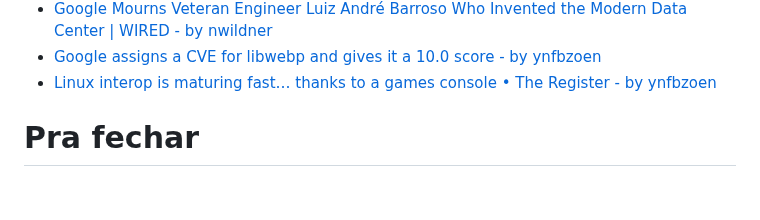
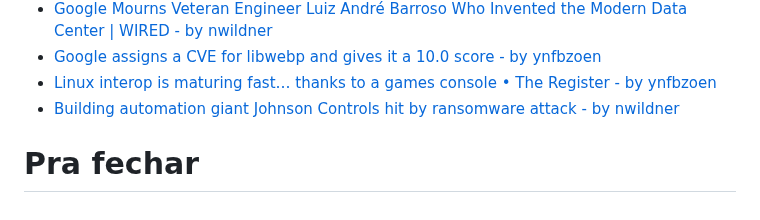
Before and after one commit to helioloureiro/canalunixloadon, a Markdown page: pautas/20231007.md, the part around the change. GitHub-like rendering.

Commit message:
"Adding pauta  content at Thu Sep 28 11:29:07 2023"

```diff
--- a/pautas/20231007.md
+++ b/pautas/20231007.md
@@ -210,6 +210,7 @@ Que pode ir parar no próximo programa se não der tempo
 * [Google Mourns Veteran Engineer Luiz André Barroso Who Invented the Modern Data Center | WIRED - by nwildner](https://www.wired.com/story/google-mourns-luiz-andre-barroso-veteran-engineer-invented-the-modern-data-center/)
 * [Google assigns a CVE for libwebp and gives it a 10.0 score - by ynfbzoen](https://stackdiary.com/heap-buffer-overflow-in-libwebp-cve-2023-5129/)
 * [Linux interop is maturing fast… thanks to a games console • The Register - by ynfbzoen](https://www.theregister.com/2023/09/27/osseu_steam_os_3/)
+* [Building automation giant Johnson Controls hit by ransomware attack - by nwildner](https://www.bleepingcomputer.com/news/security/building-automation-giant-johnson-controls-hit-by-ransomware-attack/)
 
 
 Pra fechar
```
